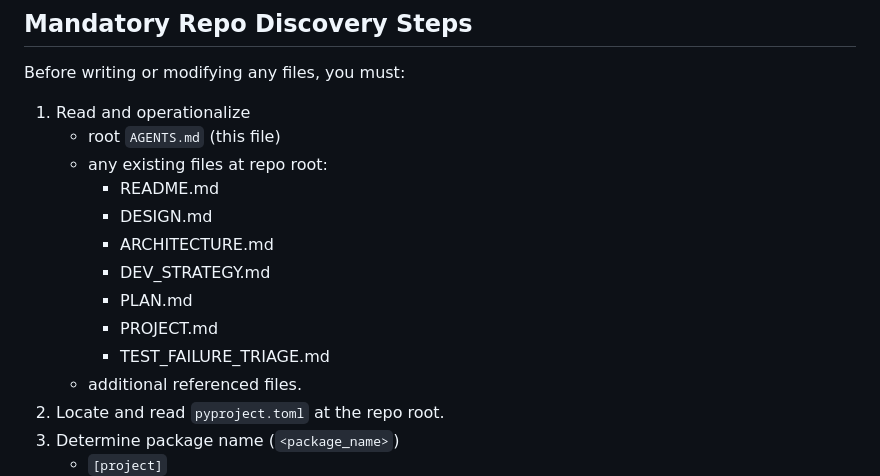
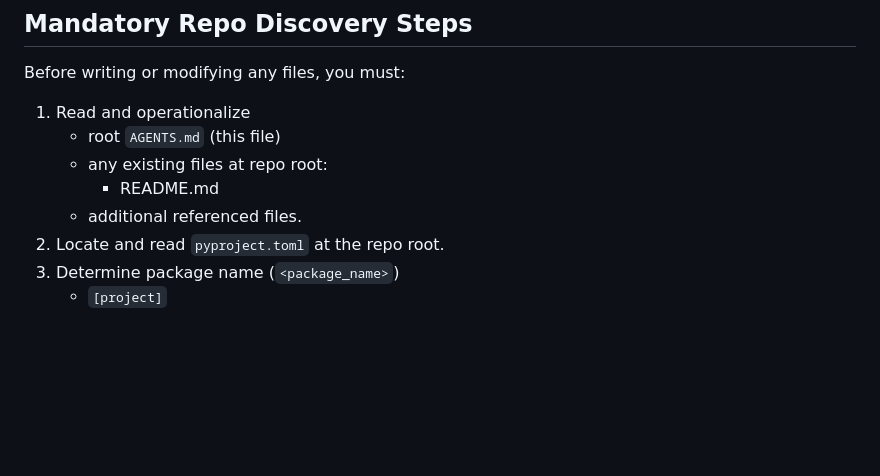
Before and after one commit to pchemguy/AISandbox, a Markdown page: AGENTS.md, the part around the change. GitHub-like rendering; blank space fills up the shorter version.

```diff
--- a/AGENTS.md
+++ b/AGENTS.md
@@ -62,12 +62,6 @@ Before writing or modifying any files, you must:
     - root `AGENTS.md` (this file)
     - any existing files at repo root:
         - README.md
-        - DESIGN.md
-        - ARCHITECTURE.md
-        - DEV_STRATEGY.md
-        - PLAN.md
-        - PROJECT.md
-        - TEST_FAILURE_TRIAGE.md
     - additional referenced files.
 2. Locate and read `pyproject.toml`  at the repo root.
 3. Determine package name (`<package_name>`)
```
